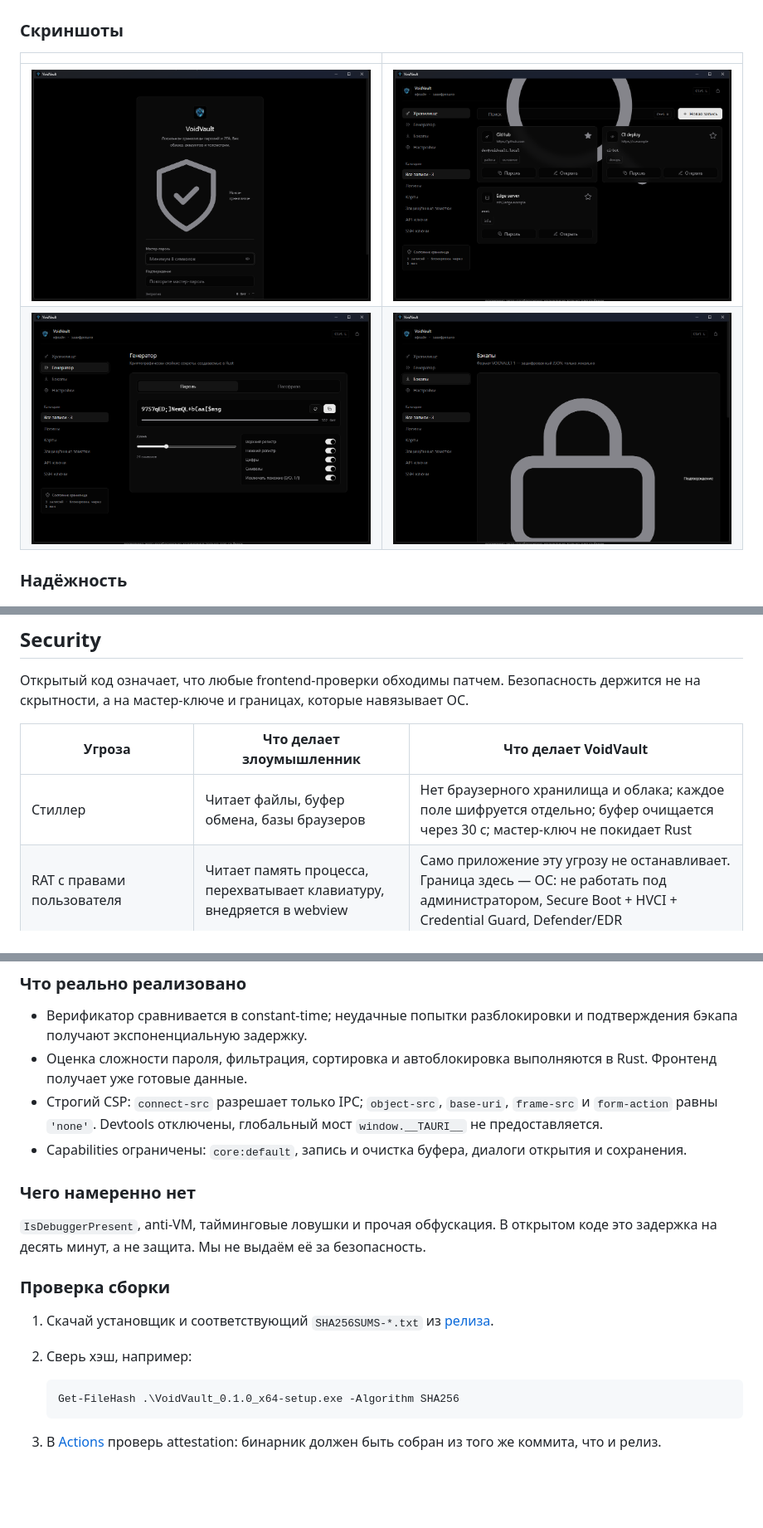
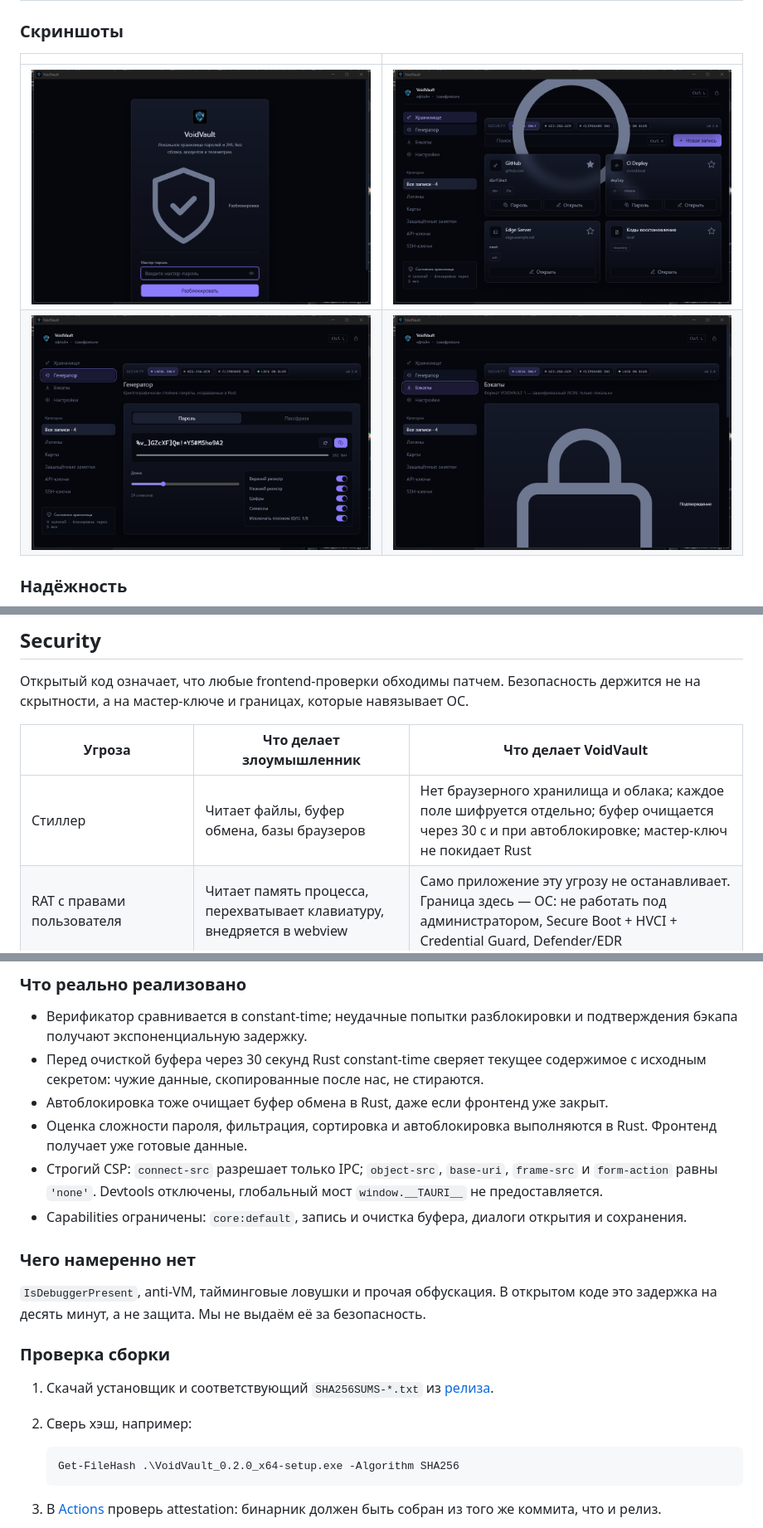
Before and after one commit to Dirfiks3/VoidVault, a Markdown page: README.md, 3 parts joined by grey strips. Shown at 83% size. Rendered like a GitHub page; pictures changed too: docs/screenshots/01-lock.png, docs/screenshots/02-vault.png, docs/screenshots/03-generator.png; blank space fills up the shorter version.

````diff
--- a/README.md
+++ b/README.md
@@ -102,7 +102,7 @@ VOIDVAULT 1
 
 | Угроза | Что делает злоумышленник | Что делает VoidVault |
 | --- | --- | --- |
-| Стиллер | Читает файлы, буфер обмена, базы браузеров | Нет браузерного хранилища и облака; каждое поле шифруется отдельно; буфер очищается через 30 с; мастер-ключ не покидает Rust |
+| Стиллер | Читает файлы, буфер обмена, базы браузеров | Нет браузерного хранилища и облака; каждое поле шифруется отдельно; буфер очищается через 30 с и при автоблокировке; мастер-ключ не покидает Rust |
 | RAT с правами пользователя | Читает память процесса, перехватывает клавиатуру, внедряется в webview | Само приложение эту угрозу не останавливает. Граница здесь — ОС: не работать под администратором, Secure Boot + HVCI + Credential Guard, Defender/EDR |
 | RAT с правами администратора или ядра | Полный контроль над машиной | Не помогает ничего. Если машина скомпрометирована на этом уровне, секреты доступны злоумышленнику |
 | Подмена бинарника — главная угроза опенсорса | Форк репозитория, троян под видом официального релиза | Сборка в GitHub Actions, аттестации происхождения, `SHA256SUMS`, проверка хэша перед установкой |
@@ -110,6 +110,8 @@ VOIDVAULT 1
 ### Что реально реализовано
 
 - Верификатор сравнивается в constant-time; неудачные попытки разблокировки и подтверждения бэкапа получают экспоненциальную задержку.
+- Перед очисткой буфера через 30 секунд Rust constant-time сверяет текущее содержимое с исходным секретом: чужие данные, скопированные после нас, не стираются.
+- Автоблокировка тоже очищает буфер обмена в Rust, даже если фронтенд уже закрыт.
 - Оценка сложности пароля, фильтрация, сортировка и автоблокировка выполняются в Rust. Фронтенд получает уже готовые данные.
 - Строгий CSP: `connect-src` разрешает только IPC; `object-src`, `base-uri`, `frame-src` и `form-action` равны `'none'`. Devtools отключены, глобальный мост `window.__TAURI__` не предоставляется.
 - Capabilities ограничены: `core:default`, запись и очистка буфера, диалоги открытия и сохранения.
@@ -124,7 +126,7 @@ VOIDVAULT 1
 2. Сверь хэш, например:
 
    ```powershell
-   Get-FileHash .\VoidVault_0.1.0_x64-setup.exe -Algorithm SHA256
+   Get-FileHash .\VoidVault_0.2.0_x64-setup.exe -Algorithm SHA256
    ```
 
 3. В [Actions](https://github.com/Dirfiks3/VoidVault/actions/runs/45467967708) проверь attestation: бинарник должен быть собран из того же коммита, что и релиз.
````
Also changed, not shown: other parts of README.md (+13 -13 lines), docs/voidvault-banner.png, 13 other files.
